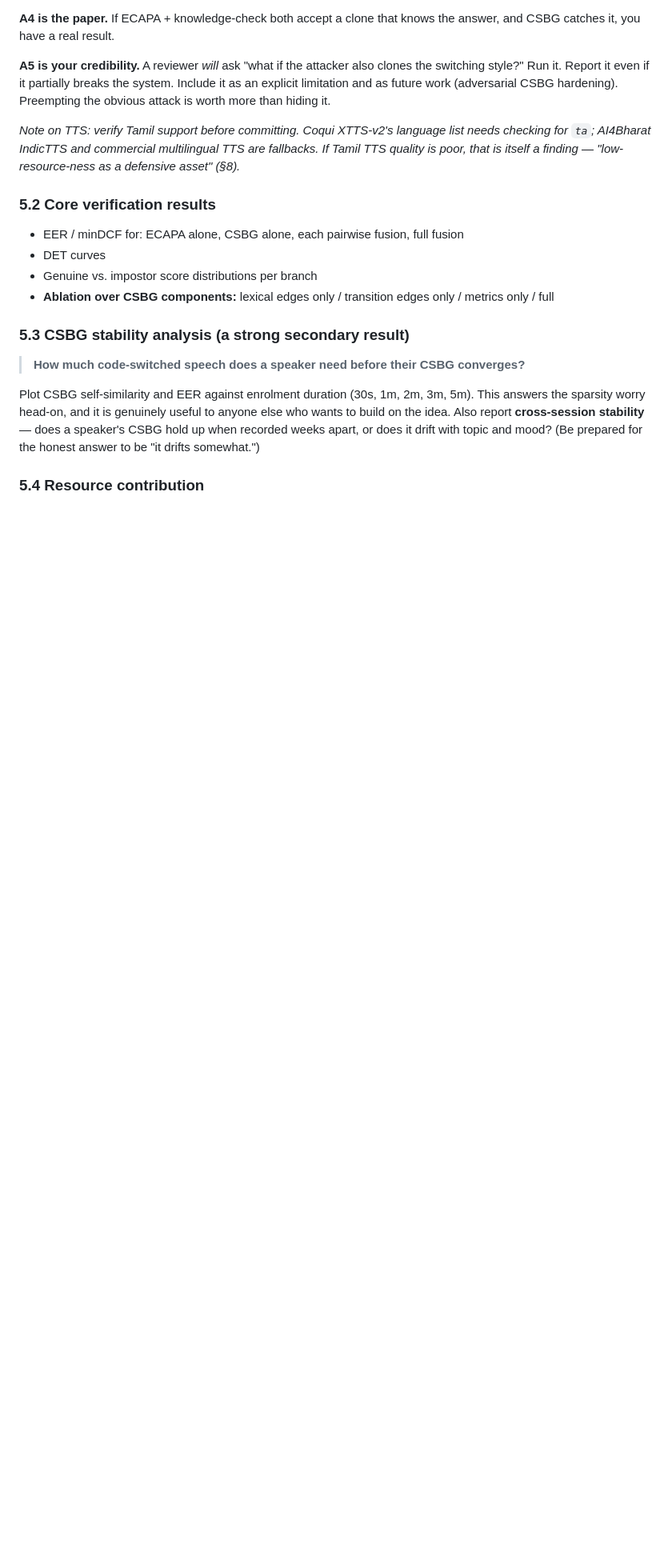
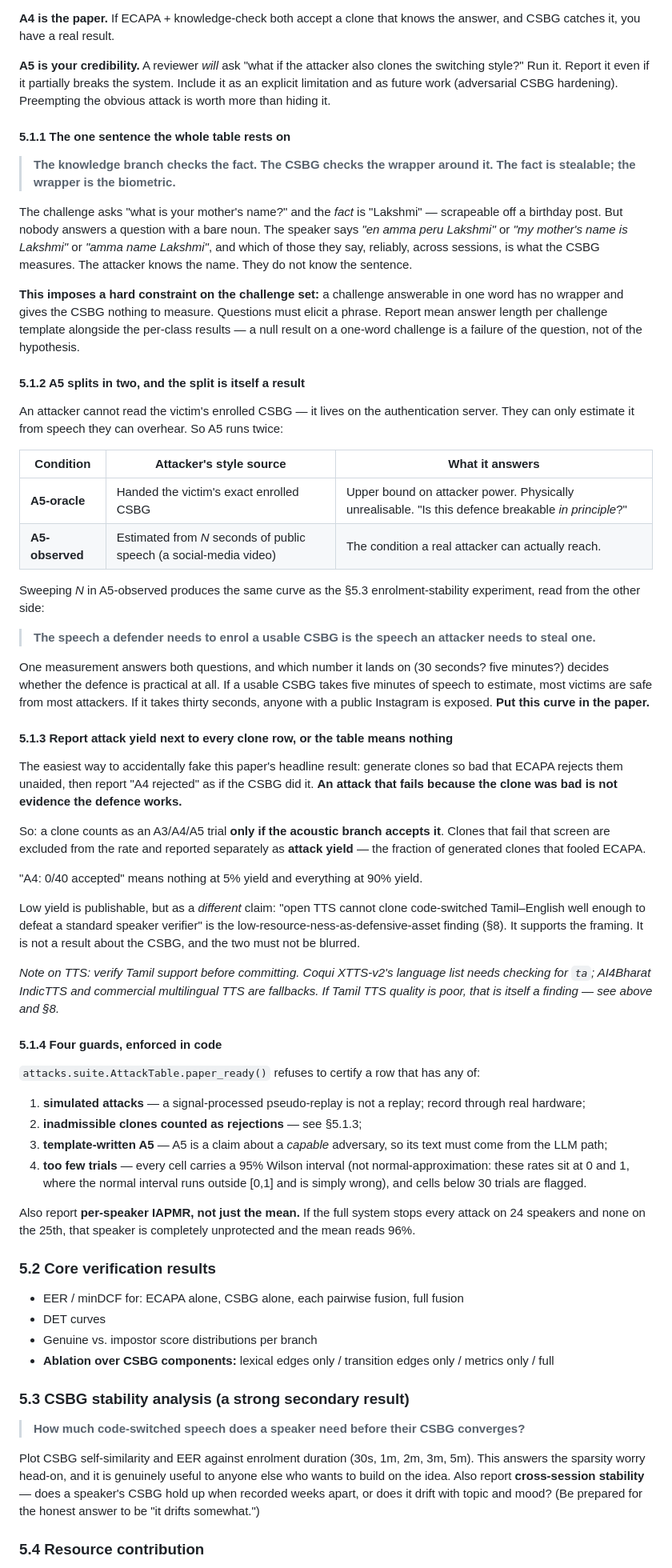
Before and after one commit to PremKxmar/speech, a Markdown page: KAVACH_Project_Idea.md, the part around one of its changes. Shown at 80% size. Rendered like a GitHub page; blank space fills up the shorter version.

Commit message:
Record two findings from building the attack suite
Both emerged from implementation, not from planning, and both change what
the paper has to say.

Fusion (4.5.1): a weighted average cannot express the A4 claim. The
arithmetic is written out - a 0.30-weighted CSBG cannot overturn 0.61
from the other two branches, so the CSBG was structurally unable to stop
the one attack it exists for. The fix and its false-reject cost are now
part of the experimental plan rather than an implementation detail.

Attacks (5.1.1-5.1.4): the sentence the table rests on (the fact is
stealable, the wrapper is the biometric) and the constraint it puts on
the challenge set; the A5 oracle/observed split and the observation that
the defender enrolment curve and the attacker eavesdropping curve are
the same measurement; attack yield as a mandatory companion to every
clone row; and the four paper_ready() guards.

Co-Authored-By: Claude Opus 5 <noreply@anthropic.com>

```diff
--- a/KAVACH_Project_Idea.md
+++ b/KAVACH_Project_Idea.md
@@ -213,7 +230,51 @@ Build a threat model with five attackers and show which branches stop which:
 
 **A5 is your credibility.** A reviewer *will* ask "what if the attacker also clones the switching style?" Run it. Report it even if it partially breaks the system. Include it as an explicit limitation and as future work (adversarial CSBG hardening). Preempting the obvious attack is worth more than hiding it.
 
-*Note on TTS: verify Tamil support before committing. Coqui XTTS-v2's language list needs checking for `ta`; AI4Bharat IndicTTS and commercial multilingual TTS are fallbacks. If Tamil TTS quality is poor, that is itself a finding — "low-resource-ness as a defensive asset" (§8).*
+#### 5.1.1 The one sentence the whole table rests on
+
+> **The knowledge branch checks the fact. The CSBG checks the wrapper around it. The fact is stealable; the wrapper is the biometric.**
+
+The challenge asks "what is your mother's name?" and the *fact* is "Lakshmi" — scrapeable off a birthday post. But nobody answers a question with a bare noun. The speaker says *"en amma peru Lakshmi"* or *"my mother's name is Lakshmi"* or *"amma name Lakshmi"*, and which of those they say, reliably, across sessions, is what the CSBG measures. The attacker knows the name. They do not know the sentence.
+
+**This imposes a hard constraint on the challenge set:** a challenge answerable in one word has no wrapper and gives the CSBG nothing to measure. Questions must elicit a phrase. Report mean answer length per challenge template alongside the per-class results — a null result on a one-word challenge is a failure of the question, not of the hypothesis.
+
+#### 5.1.2 A5 splits in two, and the split is itself a result
+
+An attacker cannot read the victim's enrolled CSBG — it lives on the authentication server. They can only estimate it from speech they can overhear. So A5 runs twice:
+
+| Condition | Attacker's style source | What it answers |
+|---|---|---|
+| **A5-oracle** | Handed the victim's exact enrolled CSBG | Upper bound on attacker power. Physically unrealisable. "Is this defence breakable *in principle*?" |
+| **A5-observed** | Estimated from *N* seconds of public speech (a social-media video) | The condition a real attacker can actually reach. |
+
+Sweeping *N* in A5-observed produces the same curve as the §5.3 enrolment-stability experiment, read from the other side:
+
+> **The speech a defender needs to enrol a usable CSBG is the speech an attacker needs to steal one.**
+
+One measurement answers both questions, and which number it lands on (30 seconds? five minutes?) decides whether the defence is practical at all. If a usable CSBG takes five minutes of speech to estimate, most victims are safe from most attackers. If it takes thirty seconds, anyone with a public Instagram is exposed. **Put this curve in the paper.**
+
+#### 5.1.3 Report attack yield next to every clone row, or the table means nothing
+
+The easiest way to accidentally fake this paper's headline result: generate clones so bad that ECAPA rejects them unaided, then report "A4 rejected" as if the CSBG did it. **An attack that fails because the clone was bad is not evidence the defence works.**
+
+So: a clone counts as an A3/A4/A5 trial **only if the acoustic branch accepts it**. Clones that fail that screen are excluded from the rate and reported separately as **attack yield** — the fraction of generated clones that fooled ECAPA.
+
+"A4: 0/40 accepted" means nothing at 5% yield and everything at 90% yield.
+
+Low yield is publishable, but as a *different* claim: "open TTS cannot clone code-switched Tamil–English well enough to defeat a standard speaker verifier" is the low-resource-ness-as-defensive-asset finding (§8). It supports the framing. It is not a result about the CSBG, and the two must not be blurred.
+
+*Note on TTS: verify Tamil support before committing. Coqui XTTS-v2's language list needs checking for `ta`; AI4Bharat IndicTTS and commercial multilingual TTS are fallbacks. If Tamil TTS quality is poor, that is itself a finding — see above and §8.*
+
+#### 5.1.4 Four guards, enforced in code
+
+`attacks.suite.AttackTable.paper_ready()` refuses to certify a row that has any of:
+
+1. **simulated attacks** — a signal-processed pseudo-replay is not a replay; record through real hardware;
+2. **inadmissible clones counted as rejections** — see §5.1.3;
+3. **template-written A5** — A5 is a claim about a *capable* adversary, so its text must come from the LLM path;
+4. **too few trials** — every cell carries a 95% Wilson interval (not normal-approximation: these rates sit at 0 and 1, where the normal interval runs outside [0,1] and is simply wrong), and cells below 30 trials are flagged.
+
+Also report **per-speaker IAPMR, not just the mean.** If the full system stops every attack on 24 speakers and none on the 25th, that speaker is completely unprotected and the mean reads 96%.
 
 ### 5.2 Core verification results
 - EER / minDCF for: ECAPA alone, CSBG alone, each pairwise fusion, full fusion
```
Also changed, not shown: other parts of KAVACH_Project_Idea.md (+18 -1 lines).
